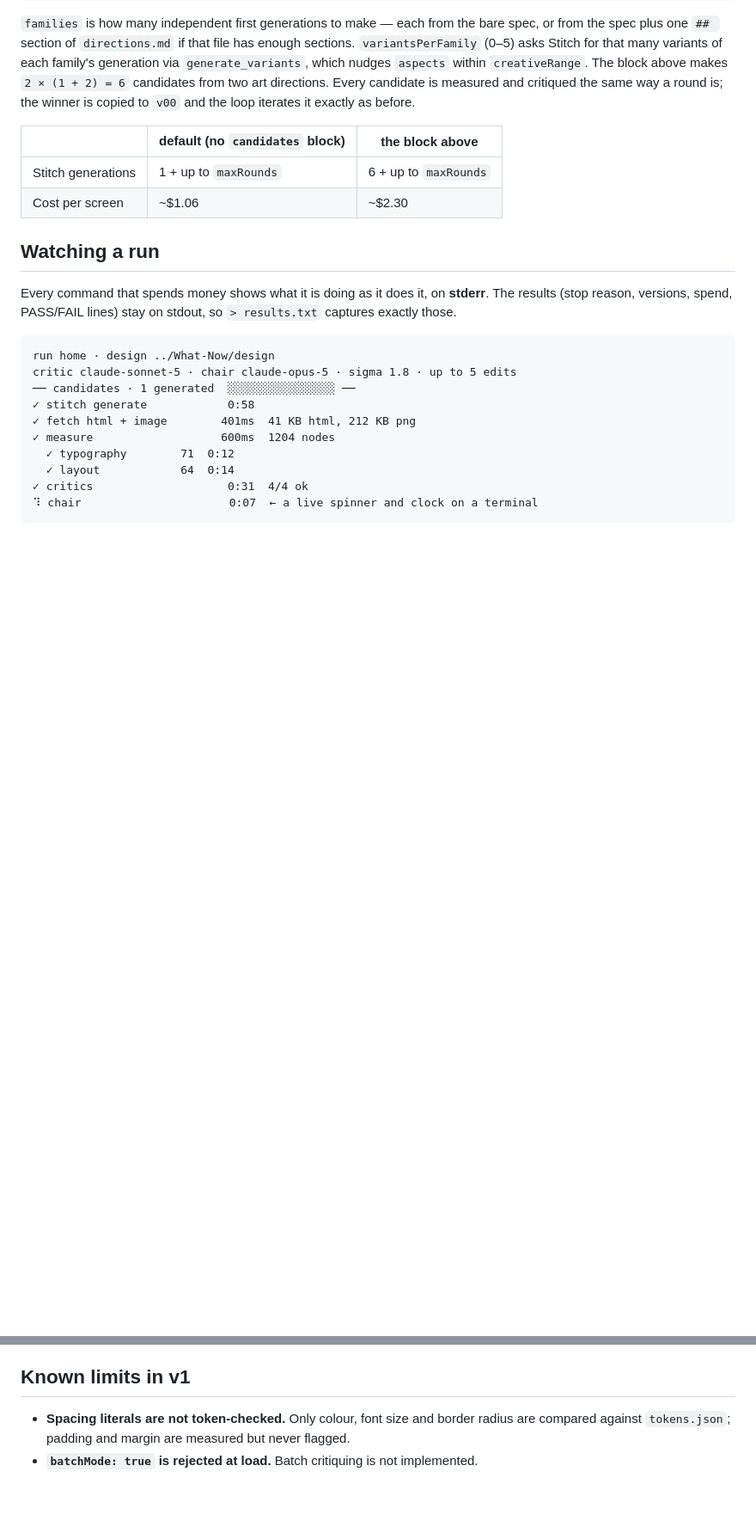
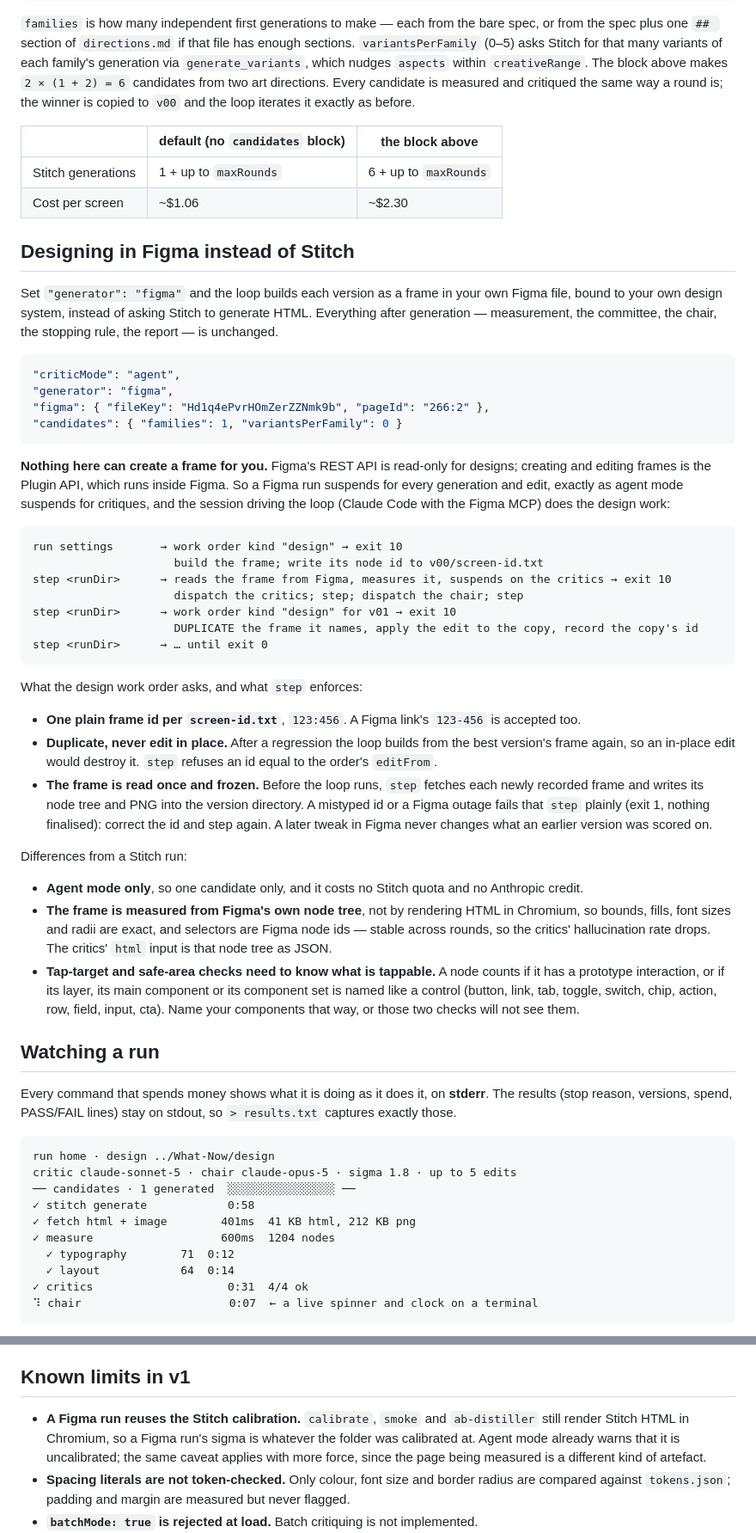
Before and after one commit to powerdragonfire/design-loop, a Markdown page: README.md, 2 parts joined by grey strips. Shown at 86% size. Drawn GitHub-style; blank space fills up the shorter version.

Commit message:
docs: explain designing in Figma, and the operator's part in it
README: a new "Designing in Figma instead of Stitch" section — the config, why
nothing can create a frame for you (Figma's REST API is read-only for designs),
the suspend-and-hand-back loop, what `step` enforces (plain frame ids, duplicate
never edit in place, the frame read once and frozen), and how a Figma run
differs (agent mode only, no Stitch quota or Anthropic credit, measured from
the node tree, and how tappable nodes are recognised). FIGMA_TOKEN is listed
with its read-only scope, the config description gains `generator` and `figma`,
and a known limit notes that a Figma run reuses the Stitch calibration.

SKILL.md: a `"kind": "design"` order is the one unit the orchestrating session
does itself — no subagent can reach Figma. It says how to build a first frame,
how to apply an edit to a DUPLICATE, what to record and in what form, and adds
"never edit editFrom in place / never record a frame you did not build" to the
Never list, since the critics score whatever frame the id names.

Co-Authored-By: Claude Opus 5.5 <noreply@anthropic.com>

````diff
--- a/README.md
+++ b/README.md
@@ -80,6 +84,55 @@ as before.
 | --- | --- | --- |
 | Stitch generations | 1 + up to `maxRounds` | 6 + up to `maxRounds` |
 | Cost per screen | ~$1.06 | ~$2.30 |
+
+## Designing in Figma instead of Stitch
+
+Set `"generator": "figma"` and the loop builds each version as a frame in your own Figma file, bound to
+your own design system, instead of asking Stitch to generate HTML. Everything after generation — measurement,
+the committee, the chair, the stopping rule, the report — is unchanged.
+
+```json
+"criticMode": "agent",
+"generator": "figma",
+"figma": { "fileKey": "Hd1q4ePvrHOmZerZZNmk9b", "pageId": "266:2" },
+"candidates": { "families": 1, "variantsPerFamily": 0 }
+```
+
+**Nothing here can create a frame for you.** Figma's REST API is read-only for designs; creating and editing
+frames is the Plugin API, which runs inside Figma. So a Figma run suspends for every generation and edit,
+exactly as agent mode suspends for critiques, and the session driving the loop (Claude Code with the Figma
+MCP) does the design work:
+
+```
+run settings       → work order kind "design" → exit 10
+                     build the frame; write its node id to v00/screen-id.txt
+step <runDir>      → reads the frame from Figma, measures it, suspends on the critics → exit 10
+                     dispatch the critics; step; dispatch the chair; step
+step <runDir>      → work order kind "design" for v01 → exit 10
+                     DUPLICATE the frame it names, apply the edit to the copy, record the copy's id
+step <runDir>      → … until exit 0
+```
+
+What the design work order asks, and what `step` enforces:
+
+- **One plain frame id per `screen-id.txt`**, `123:456`. A Figma link's `123-456` is accepted too.
+- **Duplicate, never edit in place.** After a regression the loop builds from the best version's frame
+  again, so an in-place edit would destroy it. `step` refuses an id equal to the order's `editFrom`.
+- **The frame is read once and frozen.** Before the loop runs, `step` fetches each newly recorded frame and
+  writes its node tree and PNG into the version directory. A mistyped id or a Figma outage fails that `step`
+  plainly (exit 1, nothing finalised): correct the id and step again. A later tweak in Figma never changes
+  what an earlier version was scored on.
+
+Differences from a Stitch run:
+
+- **Agent mode only**, so one candidate only, and it costs no Stitch quota and no Anthropic credit.
+- **The frame is measured from Figma's own node tree**, not by rendering HTML in Chromium, so bounds, fills,
+  font sizes and radii are exact, and selectors are Figma node ids — stable across rounds, so the critics'
+  hallucination rate drops. The critics' `html` input is that node tree as JSON.
+- **Tap-target and safe-area checks need to know what is tappable.** A node counts if it has a prototype
+  interaction, or if its layer, its main component or its component set is named like a control (button,
+  link, tab, toggle, switch, chip, action, row, field, input, cta). Name your components that way, or those
+  two checks will not see them.
 
 ## Watching a run
 
@@ -149,6 +202,10 @@ than `~/Projects/design-loop`, set `DESIGN_LOOP_HOME`.
 
 ## Known limits in v1
 
+- **A Figma run reuses the Stitch calibration.** `calibrate`, `smoke` and `ab-distiller` still render
+  Stitch HTML in Chromium, so a Figma run's sigma is whatever the folder was calibrated at. Agent mode already
+  warns that it is uncalibrated; the same caveat applies with more force, since the page being measured is a
+  different kind of artefact.
 - **Spacing literals are not token-checked.** Only colour, font size and border radius are compared against
   `tokens.json`; padding and margin are measured but never flagged.
 - **`batchMode: true` is rejected at load.** Batch critiquing is not implemented.
````
Also changed, not shown: other parts of README.md (+5 -1 lines), skills/design-loop/SKILL.md (+20 -0 lines).
